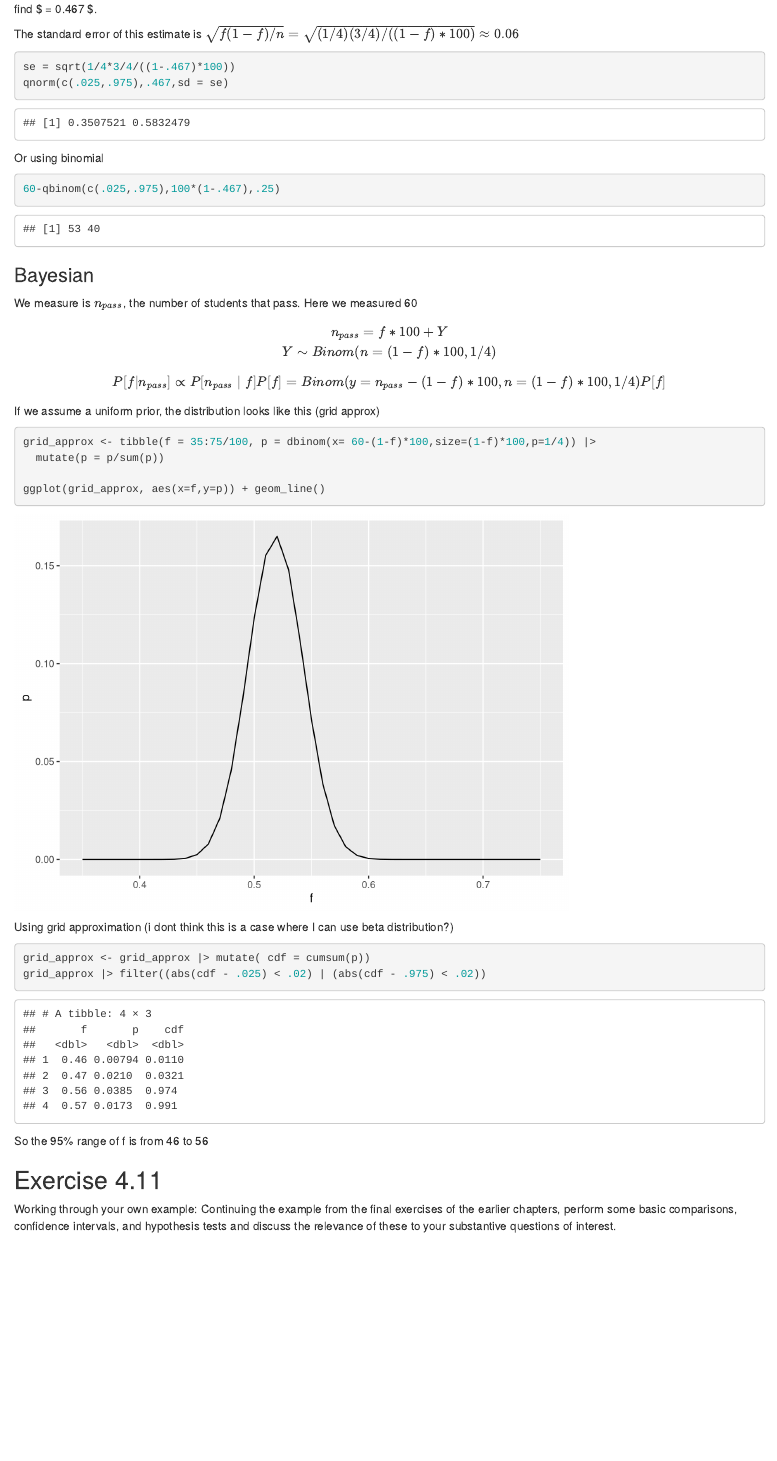
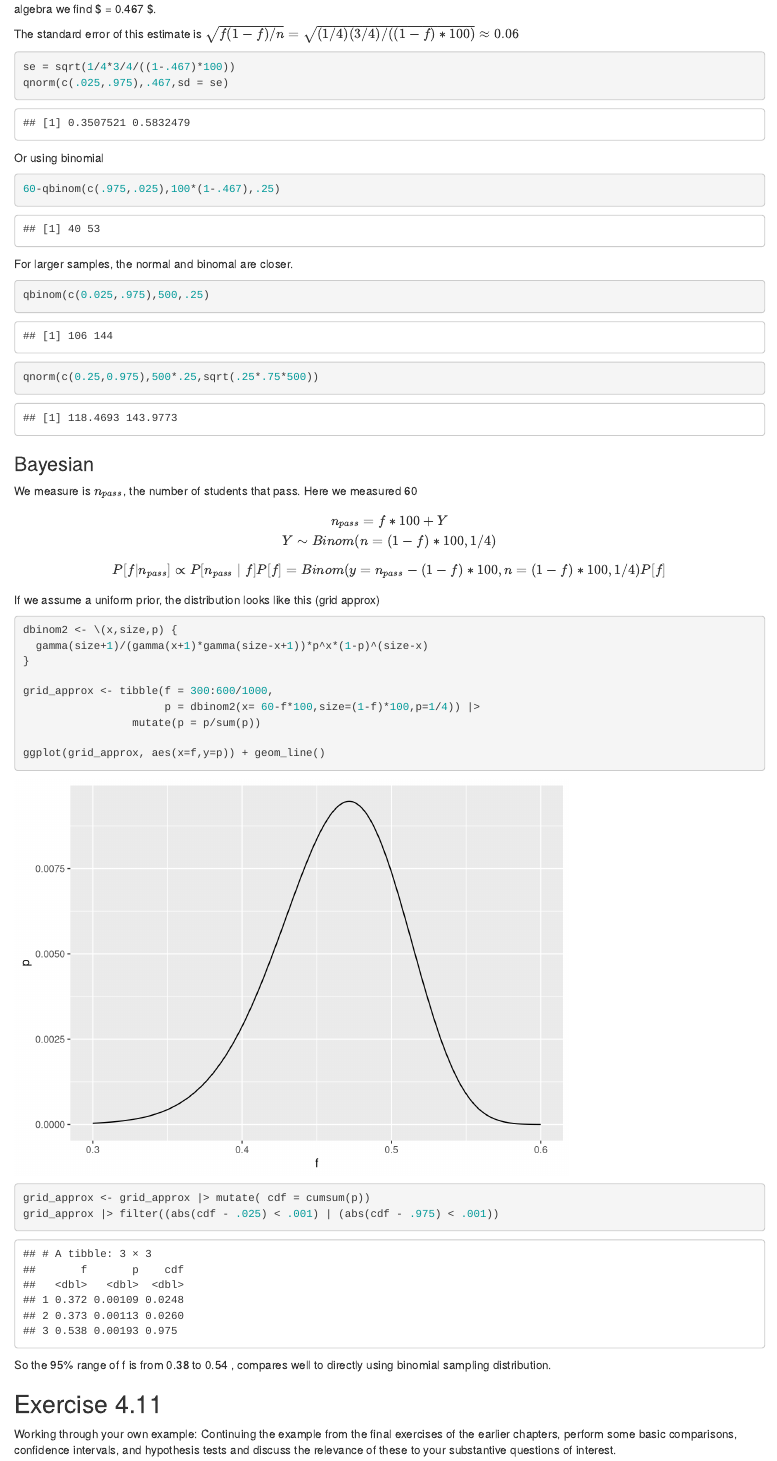
Before and after one commit to DrEntropy/ROSWork, an R Markdown document (Chapter4.Rmd): the page in a window 1100 px wide, from 3920 px down. Rendered offline with R 4.5, knitr and Pandoc, with nearby package versions; code that draws random numbers runs with fixed seeds of ours.

Commit message:
Fleshed out the bayesian example

````diff
--- a/Chapter4.Rmd
+++ b/Chapter4.Rmd
@@ -175,7 +175,14 @@ qnorm(c(.025,.975),.467,sd = se)
 
 Or using binomial
 ```{r}
-60-qbinom(c(.025,.975),100*(1-.467),.25)
+60-qbinom(c(.975,.025),100*(1-.467),.25)
+```
+
+For larger samples, the normal and binomal are closer.
+
+```{r}
+qbinom(c(0.025,.975),500,.25)
+qnorm(c(0.25,0.975),500*.25,sqrt(.25*.75*500))
 ```
 
 ### Bayesian
@@ -196,21 +204,28 @@ If we assume a uniform prior, the distribution looks like this (grid approx)
 
 ```{r}
 
-grid_approx <- tibble(f = 35:75/100, p = dbinom(x= 60-(1-f)*100,size=(1-f)*100,p=1/4)) |>
-  mutate(p = p/sum(p))
+dbinom2 <- \(x,size,p) {
+  gamma(size+1)/(gamma(x+1)*gamma(size-x+1))*p^x*(1-p)^(size-x)
+}
+
+grid_approx <- tibble(f = 300:600/1000,
+                      p = dbinom2(x= 60-f*100,size=(1-f)*100,p=1/4)) |>
+                 mutate(p = p/sum(p))
 
 ggplot(grid_approx, aes(x=f,y=p)) + geom_line()
 
 ```
 
-Using grid approximation (i dont think this is a case where I can use beta distribution?)
 
 ```{r}
 grid_approx <- grid_approx |> mutate( cdf = cumsum(p))
-grid_approx |> filter((abs(cdf - .025) < .02) | (abs(cdf - .975) < .02))
+grid_approx |> filter((abs(cdf - .025) < .001) | (abs(cdf - .975) < .001))
 ```
 
-So the 95% range of f is from 46 to 56
+So the 95% range of f is from 0.38 to 0.54 , compares well to directly using binomial sampling distribution.
+
+
+
 
 ## Exercise 4.11
 
````
Also changed, not shown: Chapter4.html, Chapter4.Rmd (3 more changed lines), 1 other file.
